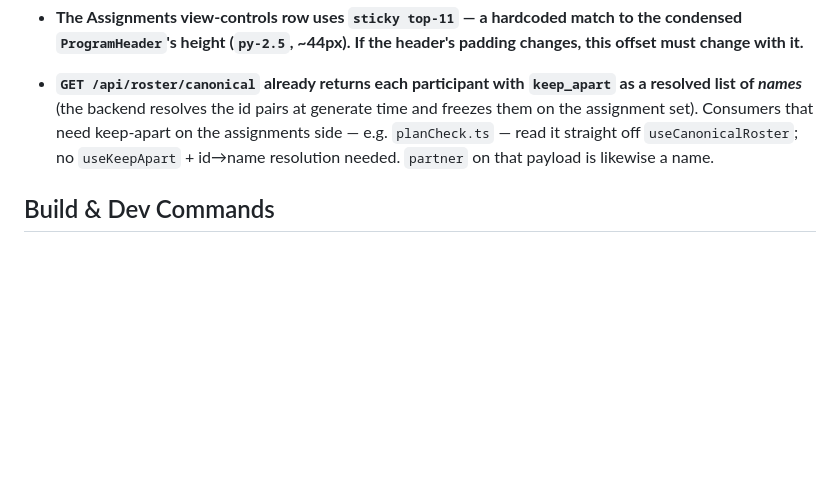
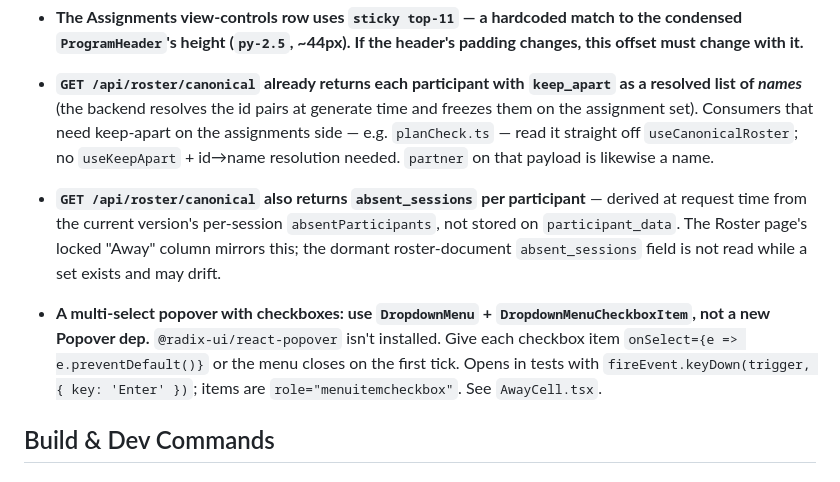
Before and after one commit to MarkFrankle/GroupBuilder, a Markdown page: CLAUDE.md, the part around the change. Drawn GitHub-style; blank space fills up the shorter version.

Commit message:
docs: note absent_sessions gotchas in CLAUDE.md
Co-Authored-By: Claude Sonnet 5 <noreply@anthropic.com>
Claude-Session: https://claude.ai/code/session_01963YPt8VE5rnePEyRAasfY

```diff
--- a/CLAUDE.md
+++ b/CLAUDE.md
@@ -80,6 +80,15 @@
   delete and re-resolved after. A third such field must do the same or it silently orphans.
 - **The Assignments view-controls row uses `sticky top-11` — a hardcoded match to the condensed `ProgramHeader`'s height (`py-2.5`, ~44px). If the header's padding changes, this offset must change with it.**
 - **`GET /api/roster/canonical` already returns each participant with `keep_apart` as a resolved list of *names*** (the backend resolves the id pairs at generate time and freezes them on the assignment set). Consumers that need keep-apart on the assignments side — e.g. `planCheck.ts` — read it straight off `useCanonicalRoster`; no `useKeepApart` + id→name resolution needed. `partner` on that payload is likewise a name.
+- **`GET /api/roster/canonical` also returns `absent_sessions` per participant** — derived at
+  request time from the current version's per-session `absentParticipants`, not stored on
+  `participant_data`. The Roster page's locked "Away" column mirrors this; the dormant
+  roster-document `absent_sessions` field is not read while a set exists and may drift.
+- **A multi-select popover with checkboxes: use `DropdownMenu` + `DropdownMenuCheckboxItem`,
+  not a new Popover dep.** `@radix-ui/react-popover` isn't installed. Give each checkbox item
+  `onSelect={e => e.preventDefault()}` or the menu closes on the first tick. Opens in tests
+  with `fireEvent.keyDown(trigger, { key: 'Enter' })`; items are `role="menuitemcheckbox"`.
+  See `AwayCell.tsx`.
 ## Build & Dev Commands
 
 ### Frontend (`frontend/`) — npm + CRA + craco
```
